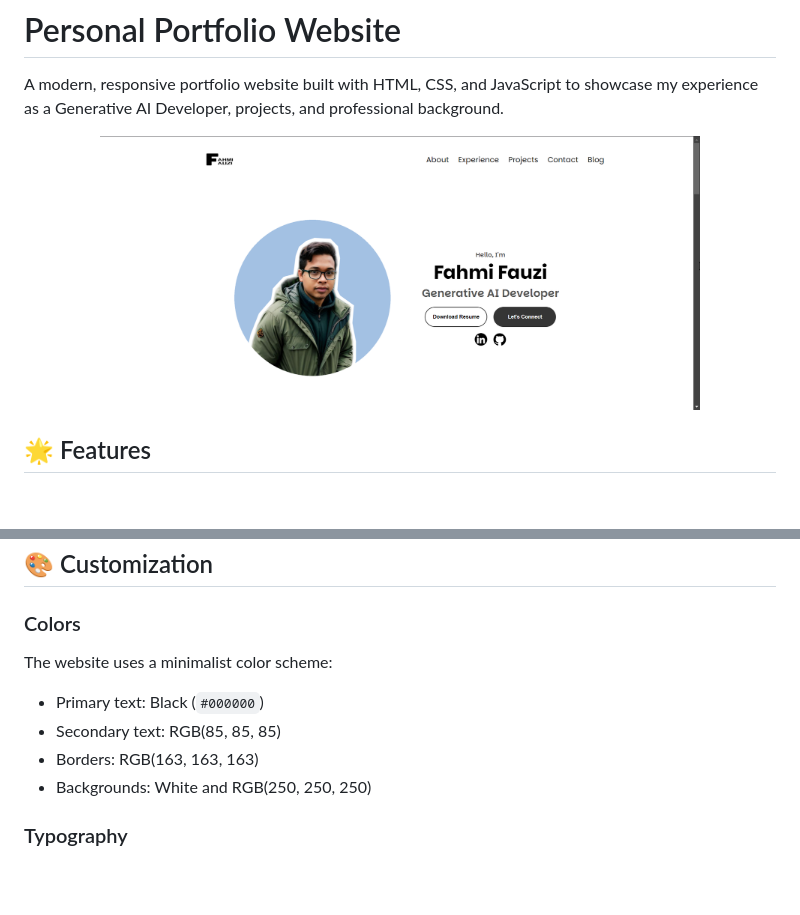
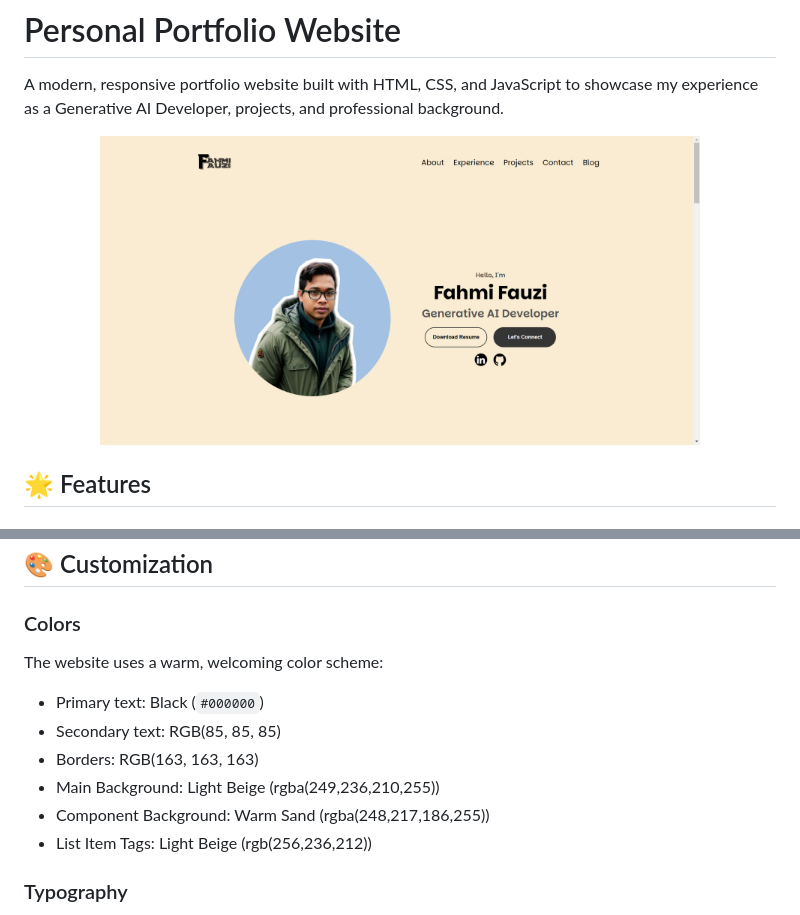
Before and after one commit to fahmifauzi00/my-personal-website, a Markdown page: README.md, 2 parts joined by grey strips. GitHub-like rendering; pictures changed too: assets/portfolio-preview.png; blank space fills up the shorter version.

Commit message:
change background color

```diff
--- a/README.md
+++ b/README.md
@@ -45,11 +45,13 @@ A modern, responsive portfolio website built with HTML, CSS, and JavaScript to s
 ## 🎨 Customization
 
 ### Colors
-The website uses a minimalist color scheme:
+The website uses a warm, welcoming color scheme:
 - Primary text: Black (`#000000`)
 - Secondary text: RGB(85, 85, 85)
 - Borders: RGB(163, 163, 163)
-- Backgrounds: White and RGB(250, 250, 250)
+- Main Background: Light Beige (rgba(249,236,210,255))
+- Component Background: Warm Sand (rgba(248,217,186,255))
+- List Item Tags: Light Beige (rgb(256,236,212))
 
 ### Typography
 - Main font: "Parkinsans" from Google Fonts
```
Also changed, not shown: assets/F.png (added), 2 other files.
